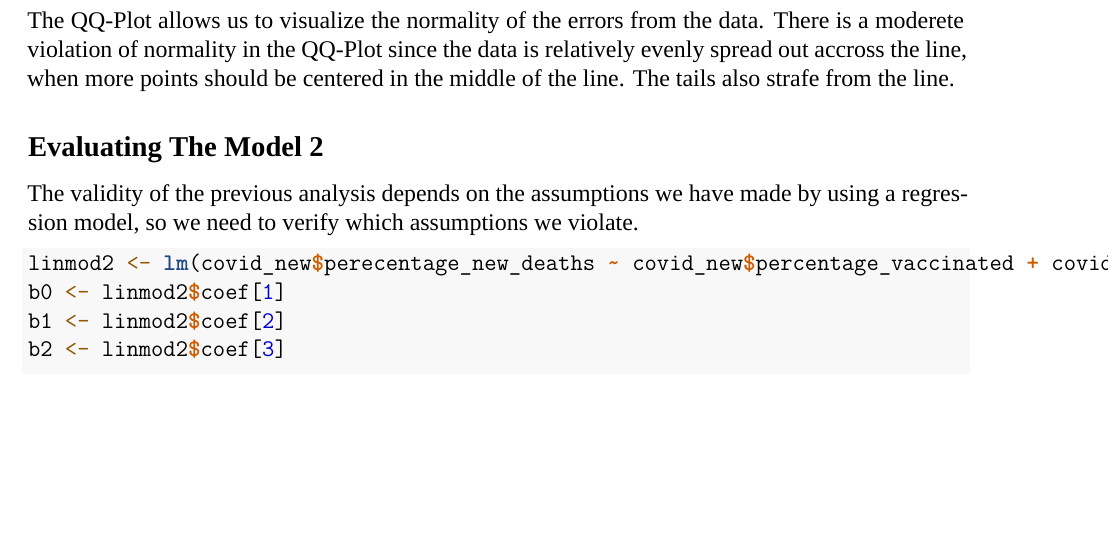
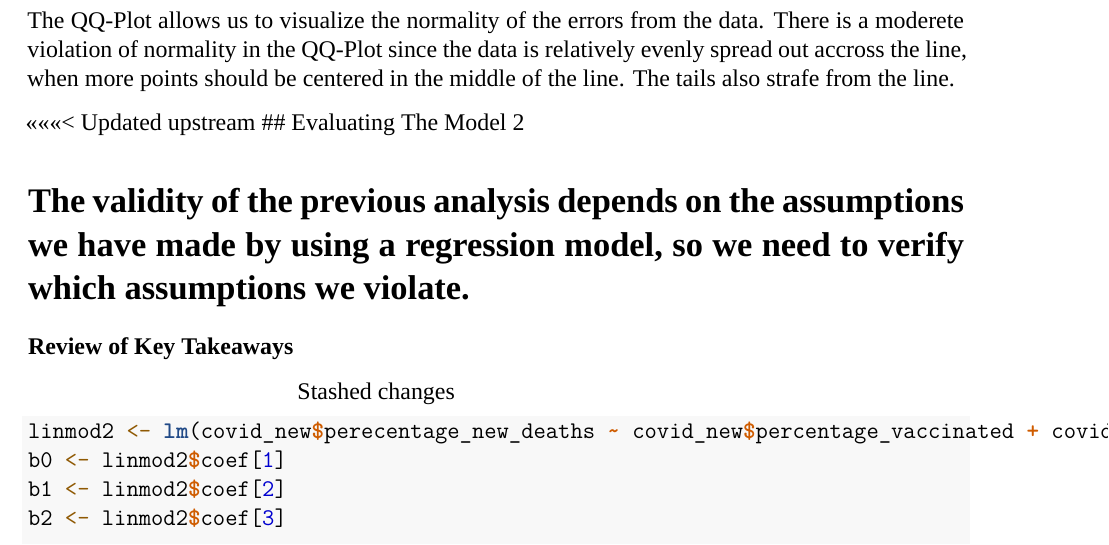
Before and after one commit to antonioruiz2606/Covid525Project, an R Markdown document (step4.Rmd): part of page 4 of 10 before the commit and part of page 4 of 11 after it, cut so that both start at the same text, the shorter picture padded with empty space. Rendered offline with R 4.5, knitr and Pandoc, then LaTeX, with nearby package versions; a font, style sheet, LaTeX package, included part or bibliography that could not be used is replaced or left out.

Commit message:
Update step4.Rmd

````diff
--- a/step4.Rmd
+++ b/step4.Rmd
@@ -78,9 +78,13 @@ There are no specific regions in the graph with a majority of positive or negati
 
 The QQ-Plot allows us to visualize the normality of the errors from the data. There is a moderete violation of normality in the QQ-Plot since the data is relatively evenly spread out accross the line, when more points should be centered in the middle of the line. The tails also strafe from the line.
 
+<<<<<<< Updated upstream
 ## Evaluating The Model 2
 
 The validity of the previous analysis depends on the assumptions we have made by using a regression model, so we need to verify which assumptions we violate.
+=======
+### Review of Key Takeaways
+>>>>>>> Stashed changes
 
 ```{r}
 linmod2 <- lm(covid_new$perecentage_new_deaths ~ covid_new$percentage_vaccinated + covid_new$percentage_fully_vaccinated)
````
